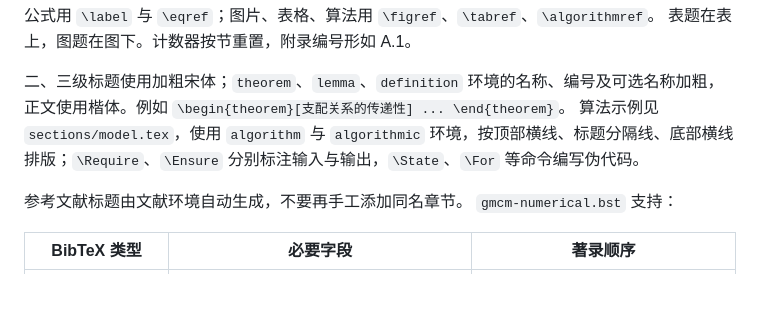
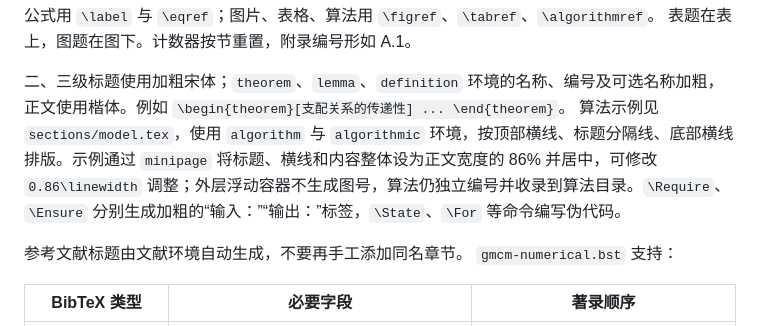
Before and after one commit to rudykon/GMCM2026-LaTeX-Template, a Markdown page: docs/FORMAT.md, the part around the change. GitHub-like rendering; blank space fills up the shorter version.

Commit message:
Center the narrower algorithm and emphasize input/output labels

```diff
--- a/docs/FORMAT.md
+++ b/docs/FORMAT.md
@@ -150,7 +150,7 @@ Linux 可用 `fc-match SimSun` 查看匹配结果；该命令可能返回替代
 表题在表上，图题在图下。计数器按节重置，附录编号形如 A.1。
 
 二、三级标题使用加粗宋体；`theorem`、`lemma`、`definition` 环境的名称、编号及可选名称加粗，正文使用楷体。例如 `\begin{theorem}[支配关系的传递性] ... \end{theorem}`。
-算法示例见 `sections/model.tex`，使用 `algorithm` 与 `algorithmic` 环境，按顶部横线、标题分隔线、底部横线排版；`\Require`、`\Ensure` 分别标注输入与输出，`\State`、`\For` 等命令编写伪代码。
+算法示例见 `sections/model.tex`，使用 `algorithm` 与 `algorithmic` 环境，按顶部横线、标题分隔线、底部横线排版。示例通过 `minipage` 将标题、横线和内容整体设为正文宽度的 86% 并居中，可修改 `0.86\linewidth` 调整；外层浮动容器不生成图号，算法仍独立编号并收录到算法目录。`\Require`、`\Ensure` 分别生成加粗的“输入：”“输出：”标签，`\State`、`\For` 等命令编写伪代码。
 
 参考文献标题由文献环境自动生成，不要再手工添加同名章节。
 `gmcm-numerical.bst` 支持：
```
Also changed, not shown: docs/preview.png, 3 other files.
